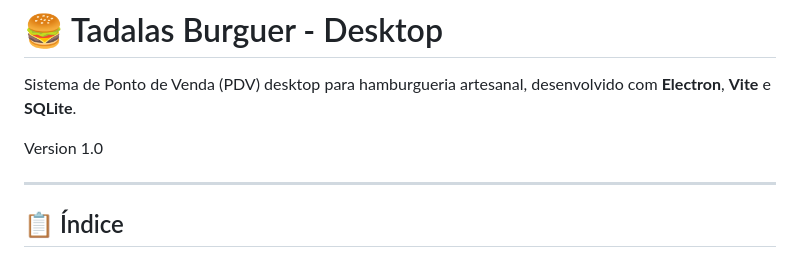
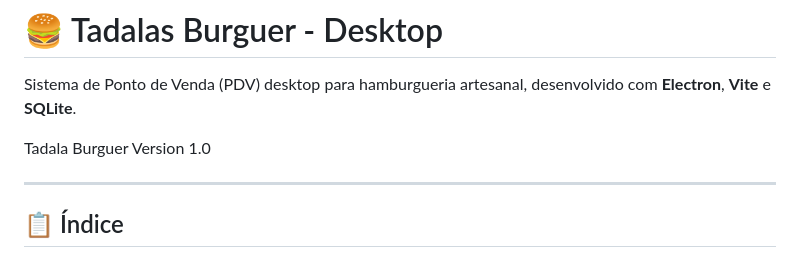
Before and after one commit to Guest4hu/Tadalas_Burguer-DESKTOP-, a Markdown page: README.md, the part around the change. Rendered like a GitHub page.

Commit message:
Tadala Burguer  V 1.00

```diff
--- a/README.md
+++ b/README.md
@@ -3,6 +3,8 @@
 Sistema de Ponto de Venda (PDV) desktop para hamburgueria artesanal, desenvolvido com **Electron**, **Vite** e **SQLite**.
 
 
+
+Tadala Burguer
 Version 1.0
 
 ---
```
